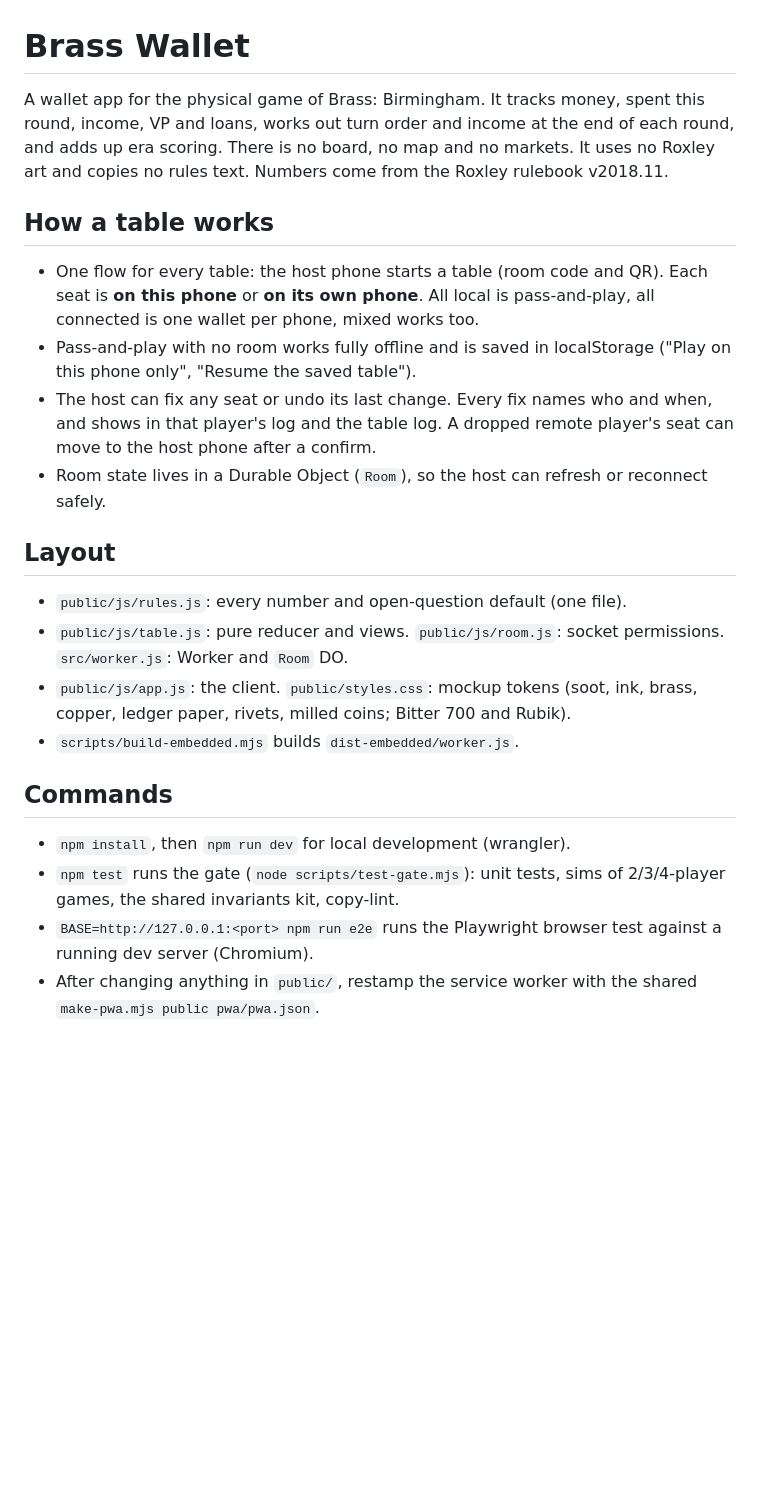
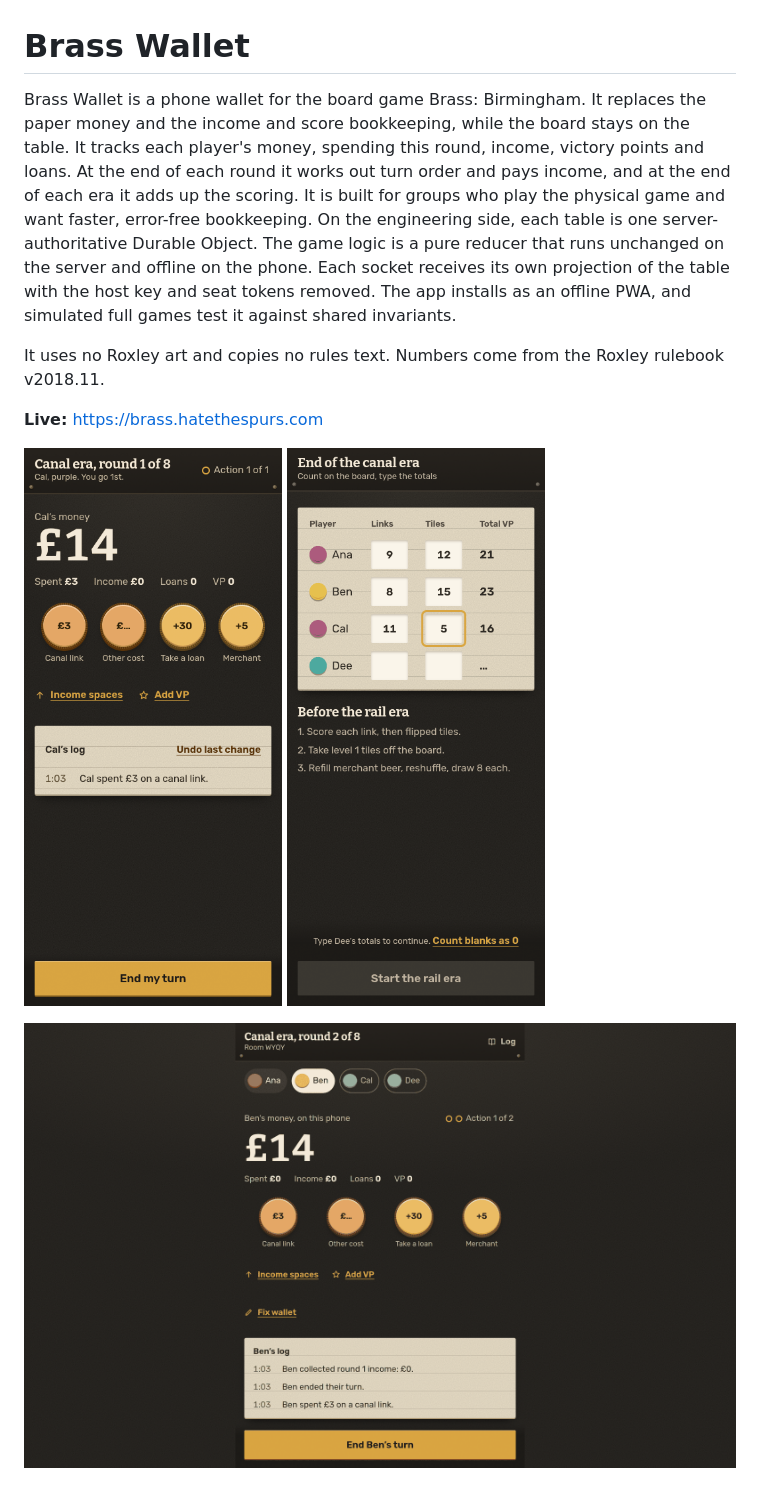
Before and after one commit to nishantk29/brass-wallet, a Markdown page: README.md, the part around one of its changes. Rendered like a GitHub page; pictures changed too: docs/screenshots/host-desktop.png (added), docs/screenshots/scoring-phone.png (added), docs/screenshots/wallet-phone.png (added); blank space fills up the shorter version.

Commit message:
README for first-time readers: what it is, live link, screenshots, stack, run and test (#11)
Co-authored-by: Nishant Kumar <7965918+nishantk29@users.noreply.github.com>

```diff
--- a/README.md
+++ b/README.md
@@ -1,22 +1,14 @@
 # Brass Wallet
 
-A wallet app for the physical game of Brass: Birmingham. It tracks money, spent this round, income, VP and loans, works out turn order and income at the end of each round, and adds up era scoring. There is no board, no map and no markets. It uses no Roxley art and copies no rules text. Numbers come from the Roxley rulebook v2018.11.
+Brass Wallet is a phone wallet for the board game Brass: Birmingham. It replaces the paper money and the income and score bookkeeping, while the board stays on the table. It tracks each player's money, spending this round, income, victory points and loans. At the end of each round it works out turn order and pays income, and at the end of each era it adds up the scoring. It is built for groups who play the physical game and want faster, error-free bookkeeping. On the engineering side, each table is one server-authoritative Durable Object. The game logic is a pure reducer that runs unchanged on the server and offline on the phone. Each socket receives its own projection of the table with the host key and seat tokens removed. The app installs as an offline PWA, and simulated full games test it against shared invariants.
 
-## How a table works
-- One flow for every table: the host phone starts a table (room code and QR). Each seat is **on this phone** or **on its own phone**. All local is pass-and-play, all connected is one wallet per phone, mixed works too.
-- Pass-and-play with no room works fully offline and is saved in localStorage ("Play on this phone only", "Resume the saved table").
-- The host can fix any seat or undo its last change. Every fix names who and when, and shows in that player's log and the table log. A dropped remote player's seat can move to the host phone after a confirm.
-- Room state lives in a Durable Object (`Room`), so the host can refresh or reconnect safely.
+It uses no Roxley art and copies no rules text. Numbers come from the Roxley rulebook v2018.11.
 
-## Layout
-- `public/js/rules.js`: every number and open-question default (one file).
-- `public/js/table.js`: pure reducer and views. `public/js/room.js`: socket permissions. `src/worker.js`: Worker and `Room` DO.
-- `public/js/app.js`: the client. `public/styles.css`: mockup tokens (soot, ink, brass, copper, ledger paper, rivets, milled coins; Bitter 700 and Rubik).
-- `scripts/build-embedded.mjs` builds `dist-embedded/worker.js`.
+**Live:** https://brass.hatethespurs.com
 
-## Commands
-- `npm install`, then `npm run dev` for local development (wrangler).
-- `npm test` runs the gate (`node scripts/test-gate.mjs`): unit tests, sims of 2/3/4-player games, the shared invariants kit, copy-lint.
-- `BASE=http://127.0.0.1:<port> npm run e2e` runs the Playwright browser test against a running dev server (Chromium).
-- After changing anything in `public/`, restamp the service worker with the shared `make-pwa.mjs public pwa/pwa.json`.
+<p>
+  <img src="docs/screenshots/wallet-phone.png" width="260" alt="A player's wallet on a phone: balance, income and loan controls">
+  <img src="docs/screenshots/scoring-phone.png" width="260" alt="End-of-era scoring on a phone">
+</p>
+<img src="docs/screenshots/host-desktop.png" width="720" alt="The host view on a desktop browser with every seat at the table">
 
```
Also changed, not shown: other parts of README.md (+62 -3 lines).
